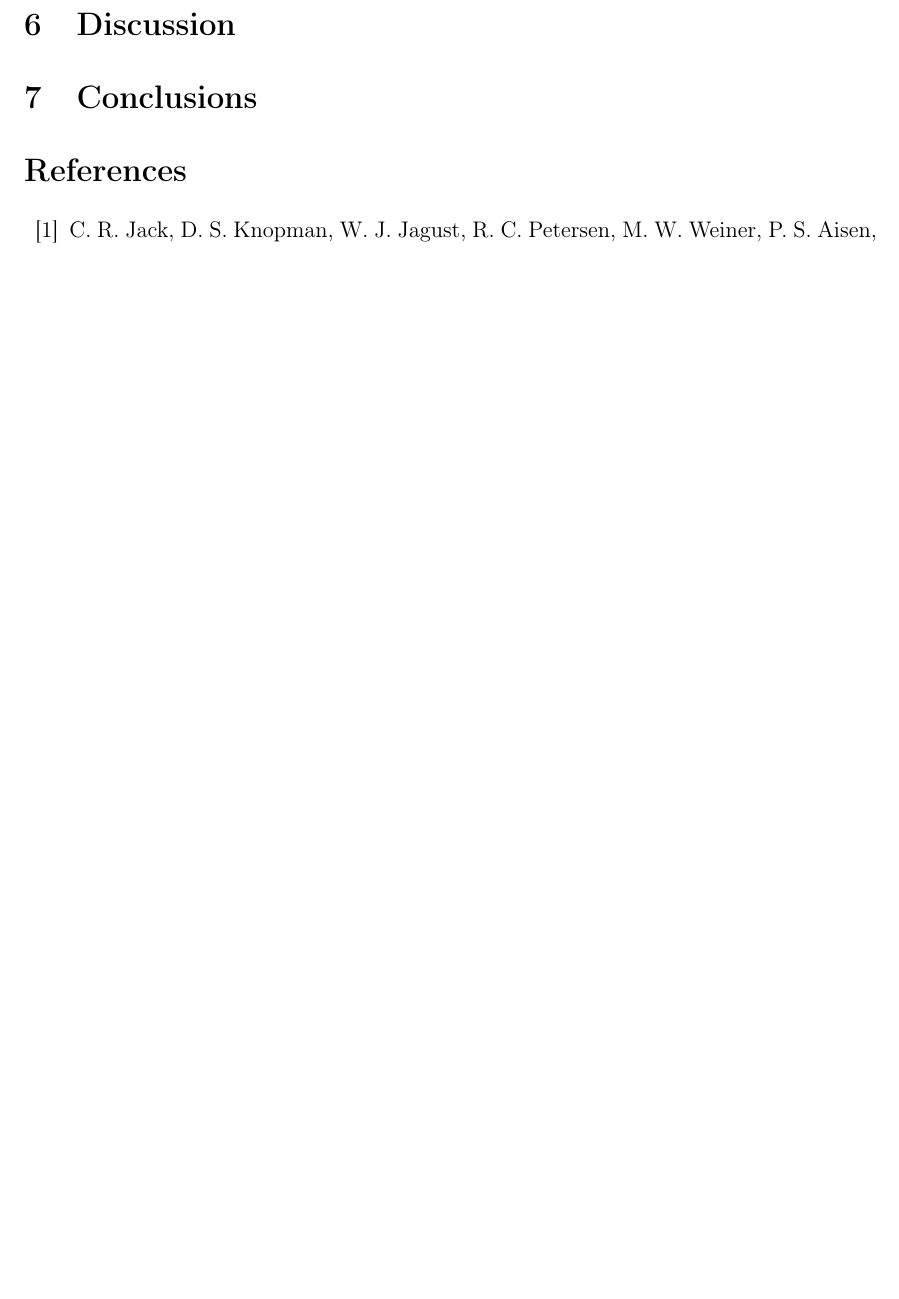
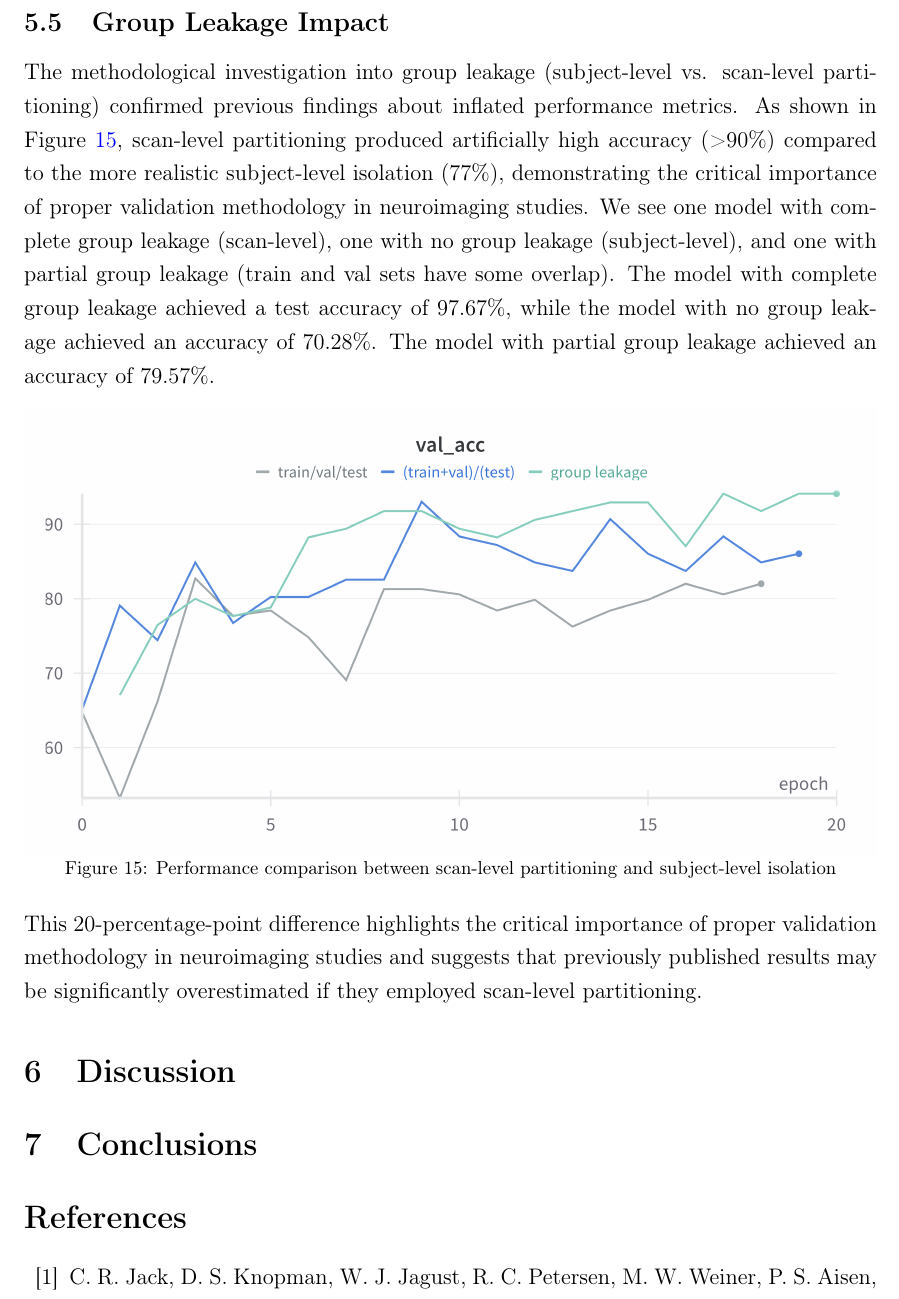
Before and after one commit to Rhys-Alexander/FYP, a LaTeX document (latex_report/main.tex): part of page 31 of 35 before the commit and part of page 31 of 36 after it, cut at the place of the change, the shorter picture padded with empty space. Compiled offline with pdfLaTeX.

Commit message:
group leakage impact

```diff
--- a/latex_report/main.tex
+++ b/latex_report/main.tex
@@ -834,6 +834,19 @@ Z-normalization proved particularly effective, as demonstrated in Figure \ref{fi
   \label{fig:normalisation_accuracy}
 \end{figure}
 
+\subsection{Group Leakage Impact}
+
+The methodological investigation into group leakage (subject-level vs. scan-level partitioning) confirmed previous findings about inflated performance metrics. As shown in Figure \ref{fig:group_leakage}, scan-level partitioning produced artificially high accuracy (>90\%) compared to the more realistic subject-level isolation (77\%), demonstrating the critical importance of proper validation methodology in neuroimaging studies. We see one model with complete group leakage (scan-level), one with no group leakage (subject-level), and one with partial group leakage (train and val sets have some overlap). The model with complete group leakage achieved a test accuracy of 97.67\%, while the model with no group leakage achieved an accuracy of 70.28\%. The model with partial group leakage achieved an accuracy of 79.57\%.
+
+\begin{figure}[htbp]
+  \centering
+  \includegraphics[width=\textwidth]{figures/leakage.png}
+  \caption{Performance comparison between scan-level partitioning and subject-level isolation}
+  \label{fig:group_leakage}
+\end{figure}
+
+This 20-percentage-point difference highlights the critical importance of proper validation methodology in neuroimaging studies and suggests that previously published results may be significantly overestimated if they employed scan-level partitioning.
+
 \section{Discussion}
 % 2,000 words
 
```
